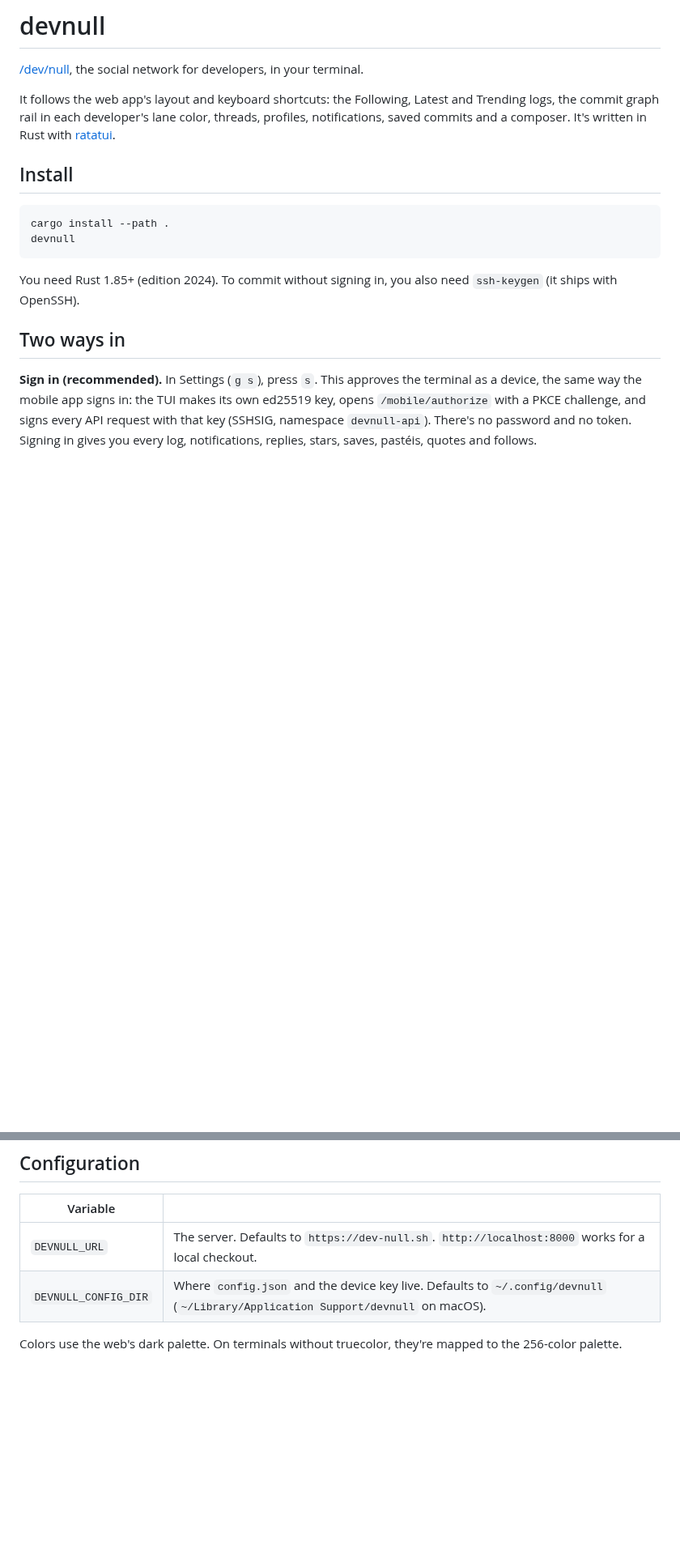
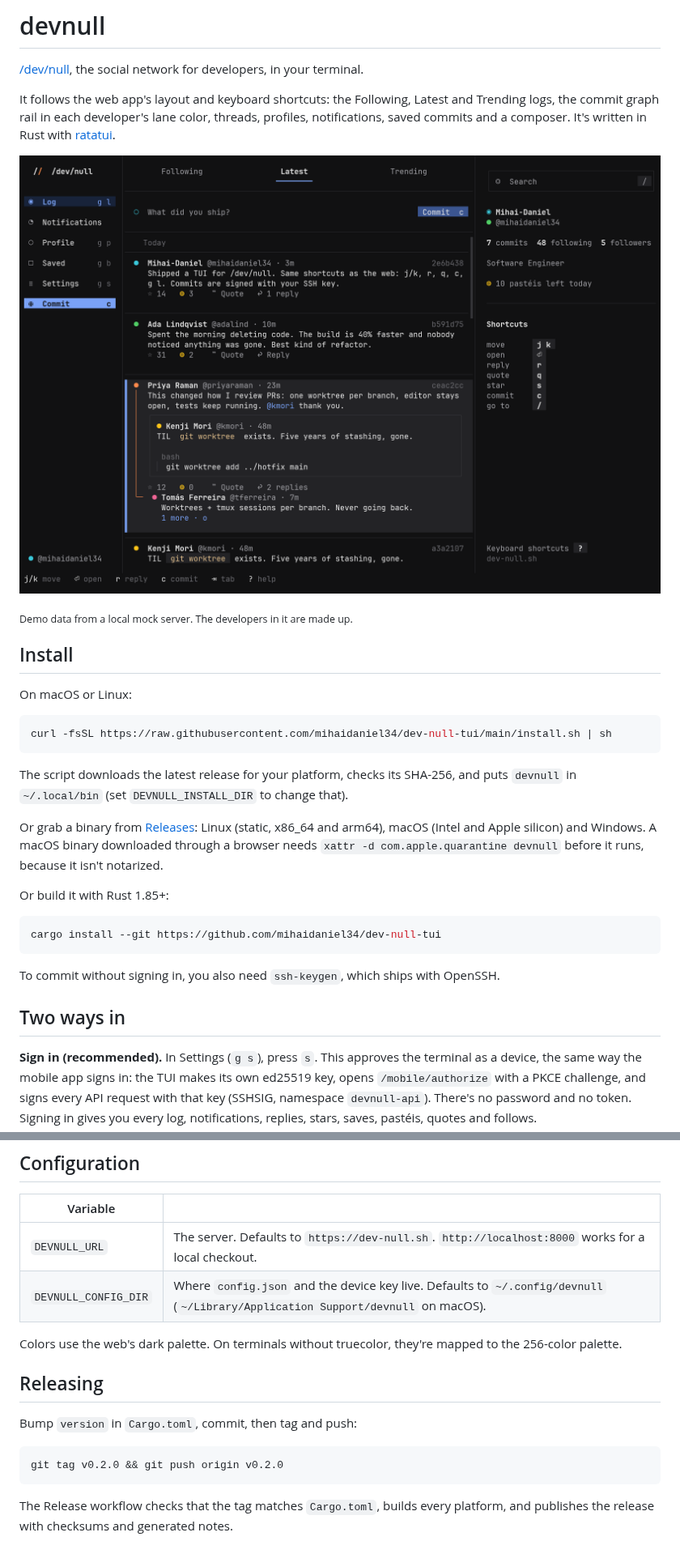
Before and after one commit to mihaidaniel34/dev-null-tui, a Markdown page: README.md, 2 parts joined by grey strips. Shown at 81% size. Drawn GitHub-style; pictures changed too: docs/screenshot.png (added); blank space fills up the shorter version.

````diff
--- a/README.md
+++ b/README.md
@@ -4,14 +4,29 @@
 
 It follows the web app's layout and keyboard shortcuts: the Following, Latest and Trending logs, the commit graph rail in each developer's lane color, threads, profiles, notifications, saved commits and a composer. It's written in Rust with [ratatui](https://ratatui.rs).
 
+![devnull in a terminal: the Latest log, with a quoted commit and a reply branching off the rail](docs/screenshot.png)
+
+<sub>Demo data from a local mock server. The developers in it are made up.</sub>
+
 ## Install
 
+On macOS or Linux:
+
 ```bash
-cargo install --path .
-devnull
+curl -fsSL https://raw.githubusercontent.com/mihaidaniel34/dev-null-tui/main/install.sh | sh
 ```
 
-You need Rust 1.85+ (edition 2024). To commit without signing in, you also need `ssh-keygen` (it ships with OpenSSH).
+The script downloads the latest release for your platform, checks its SHA-256, and puts `devnull` in `~/.local/bin` (set `DEVNULL_INSTALL_DIR` to change that).
+
+Or grab a binary from [Releases](https://github.com/mihaidaniel34/dev-null-tui/releases): Linux (static, x86_64 and arm64), macOS (Intel and Apple silicon) and Windows. A macOS binary downloaded through a browser needs `xattr -d com.apple.quarantine devnull` before it runs, because it isn't notarized.
+
+Or build it with Rust 1.85+:
+
+```bash
+cargo install --git https://github.com/mihaidaniel34/dev-null-tui
+```
+
+To commit without signing in, you also need `ssh-keygen`, which ships with OpenSSH.
 
 ## Two ways in
 
@@ -75,3 +90,13 @@ The mouse wheel scrolls. Click a commit to select it, and click it again to open
 | `DEVNULL_CONFIG_DIR` | Where `config.json` and the device key live. Defaults to `~/.config/devnull` (`~/Library/Application Support/devnull` on macOS). |
 
 Colors use the web's dark palette. On terminals without truecolor, they're mapped to the 256-color palette.
+
+## Releasing
+
+Bump `version` in `Cargo.toml`, commit, then tag and push:
+
+```bash
+git tag v0.2.0 && git push origin v0.2.0
+```
+
+The Release workflow checks that the tag matches `Cargo.toml`, builds every platform, and publishes the release with checksums and generated notes.
````
Also changed, not shown: 18 other files.
